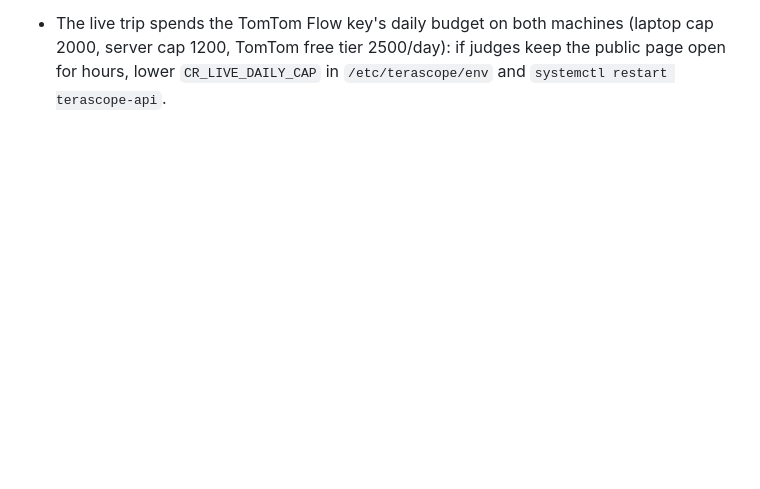
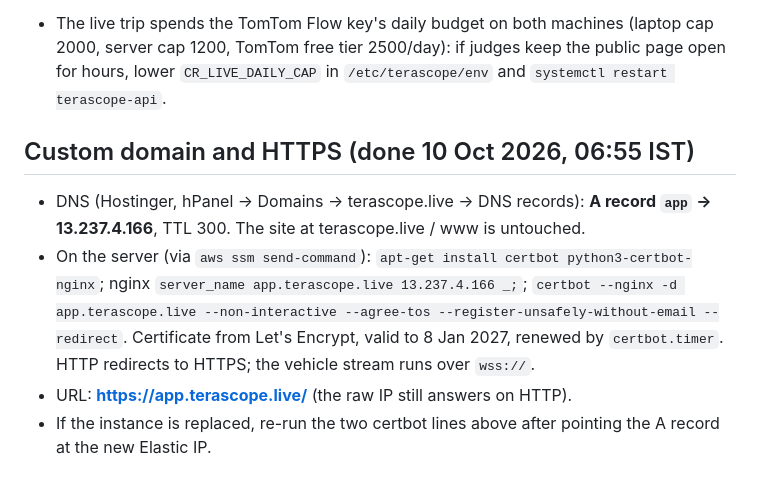
Before and after one commit to aptyInc/hackathon-team-e-cityrehearsal, a Markdown page: docs/deploy-aws.md, the part around the change. GitHub-like rendering; blank space fills up the shorter version.

Commit message:
Deploy docs: app.terascope.live (Hostinger A record) with Let's Encrypt HTTPS
Co-Authored-By: Claude Opus 5.5 <noreply@anthropic.com>

```diff
--- a/docs/deploy-aws.md
+++ b/docs/deploy-aws.md
@@ -151,3 +151,10 @@ m7i-flex.large demo server for about a month; stop it when nobody is demoing.
 - The live trip spends the TomTom Flow key's daily budget on both machines (laptop cap 2000, server cap 1200,
   TomTom free tier 2500/day): if judges keep the public page open for hours, lower `CR_LIVE_DAILY_CAP` in
   `/etc/terascope/env` and `systemctl restart terascope-api`.
+
+## Custom domain and HTTPS (done 10 Oct 2026, 06:55 IST)
+
+- DNS (Hostinger, hPanel → Domains → terascope.live → DNS records): **A record `app` → 13.237.4.166**, TTL 300. The site at terascope.live / www is untouched.
+- On the server (via `aws ssm send-command`): `apt-get install certbot python3-certbot-nginx`; nginx `server_name app.terascope.live 13.237.4.166 _;`; `certbot --nginx -d app.terascope.live --non-interactive --agree-tos --register-unsafely-without-email --redirect`. Certificate from Let's Encrypt, valid to 8 Jan 2027, renewed by `certbot.timer`. HTTP redirects to HTTPS; the vehicle stream runs over `wss://`.
+- URL: **https://app.terascope.live/** (the raw IP still answers on HTTP).
+- If the instance is replaced, re-run the two certbot lines above after pointing the A record at the new Elastic IP.
```
